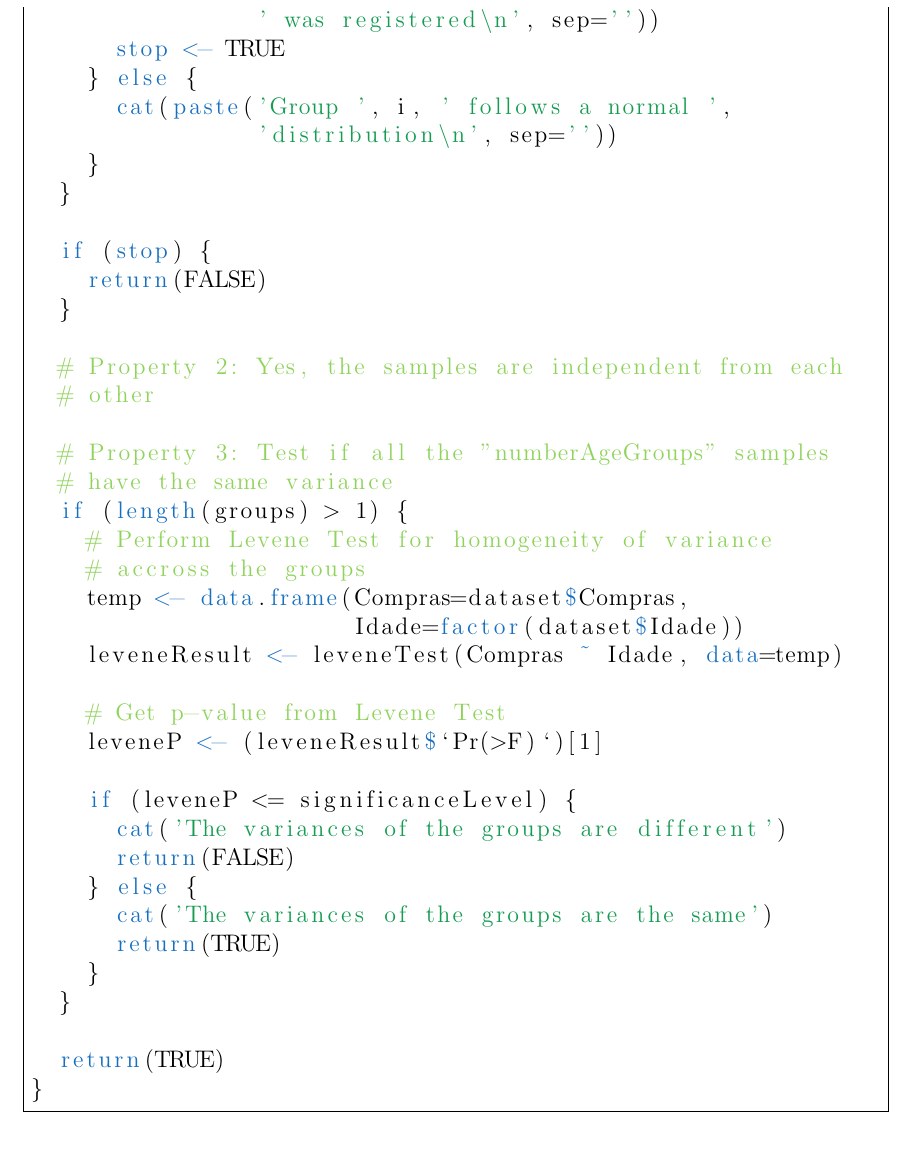
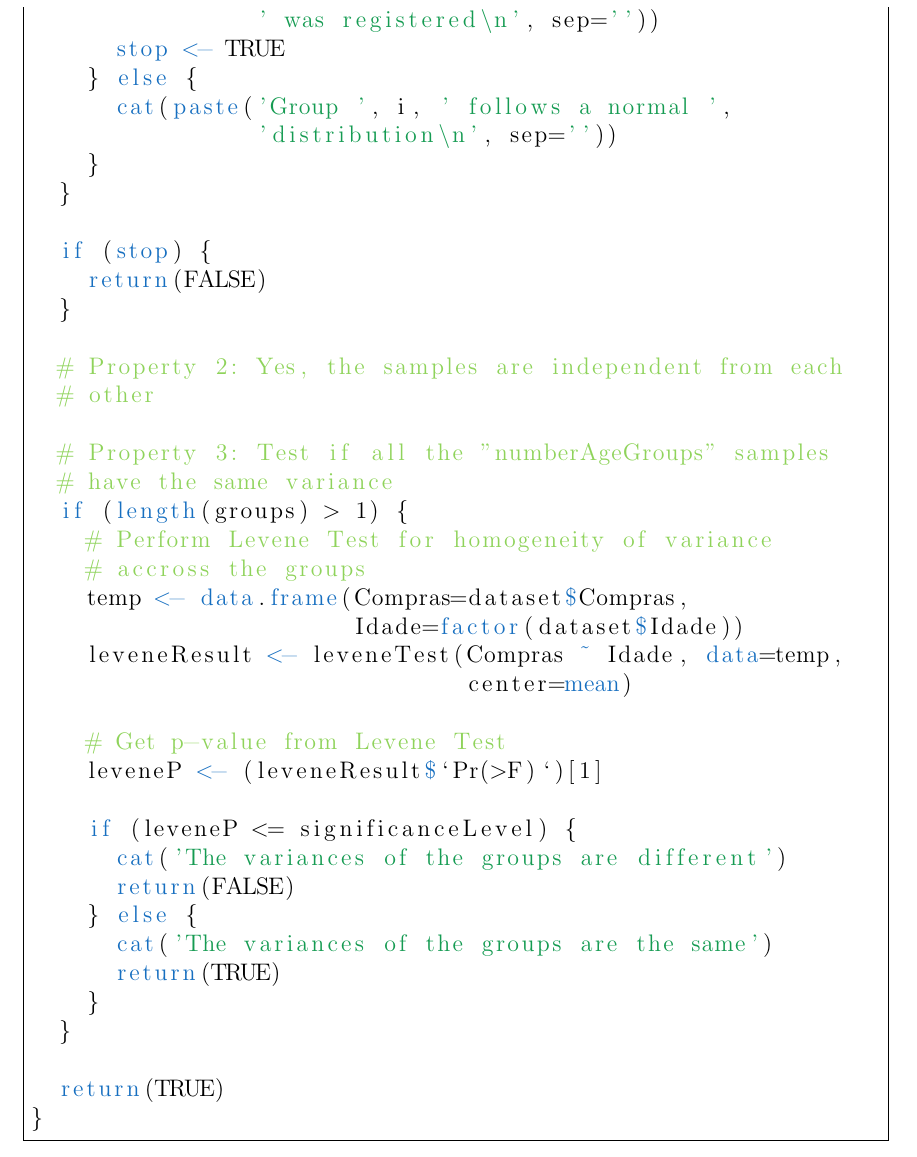
Before and after one commit to jpleitao/Statistics-Assignments, a LaTeX document (A3/report/main.tex): part of page 15 of 15, cut so that both start at the same text. Compiled offline with pdfLaTeX.

Commit message:
Fixed Levene's Test

```diff
--- a/A3/report/main.tex
+++ b/A3/report/main.tex
@@ -547,7 +547,8 @@ TestIfAnova <- function(dataset, groups, significanceLevel) {
     # accross the groups
     temp <- data.frame(Compras=dataset$Compras,
                        Idade=factor(dataset$Idade))
-    leveneResult <- leveneTest(Compras ~ Idade, data=temp)
+    leveneResult <- leveneTest(Compras ~ Idade, data=temp,
+                               center=mean)
 
     # Get p-value from Levene Test
     leveneP <- (leveneResult$`Pr(>F)`)[1]
```
Also changed, not shown: A3/code/TestIfAnova.R (+1 -1 lines), A3/report/main.pdf, 2 other files.
